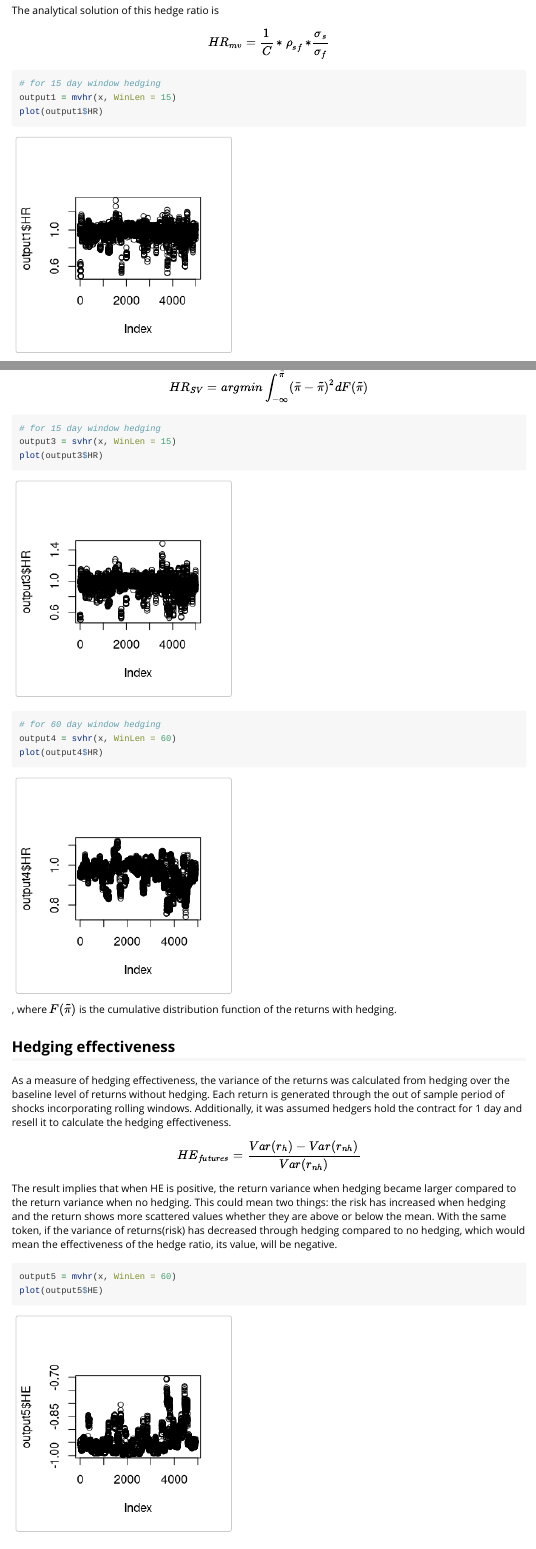
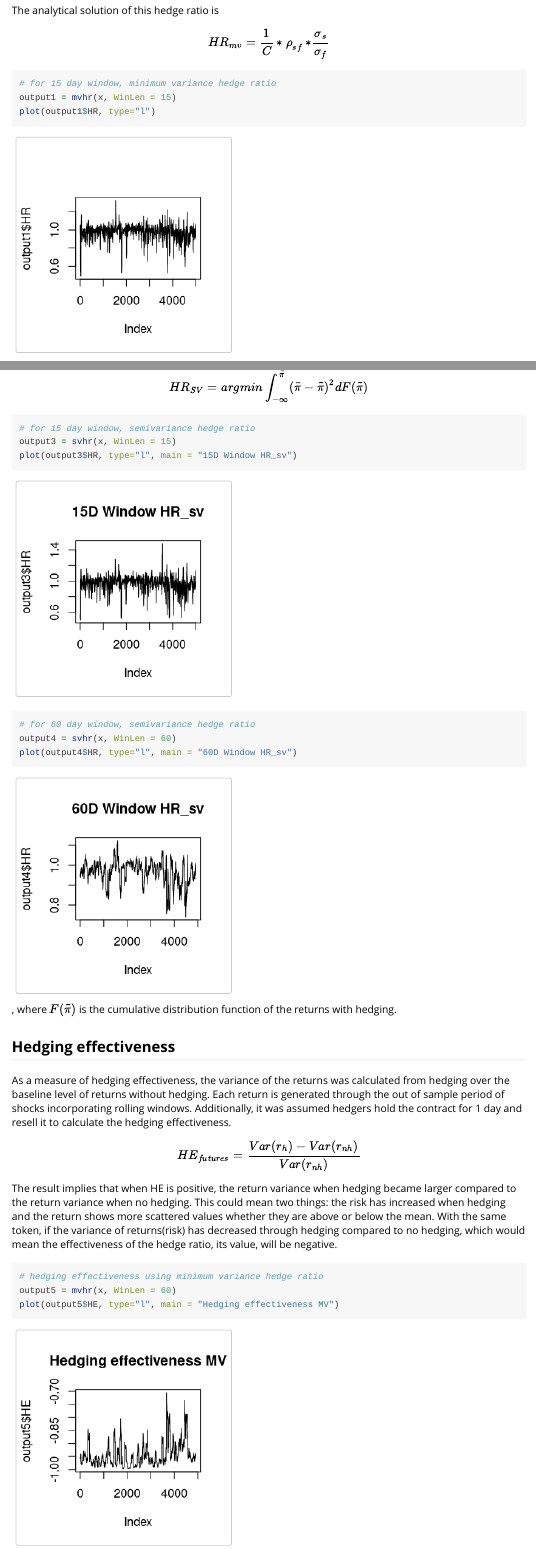
Before and after one commit to sieunyi/Hedge, an R Markdown document (vignettes/Hedge.Rmd): the page in a window 1100 px wide, from 1660 px down, and a second part further down, joined at a grey line. Rendered offline with R 4.5, knitr and Pandoc, with nearby package versions.

Commit message:
Readme and vignettes file update

````diff
--- a/vignettes/Hedge.Rmd
+++ b/vignettes/Hedge.Rmd
@@ -69,7 +69,6 @@ $$Var(r_h )=Var(r_s )+C^2·h^2·Var(r_f)-2·C·h^*·Cov(r_s,r_f )$$
 The analytical solution of this hedge ratio is  $$ HR_{mv} =\frac{1}{C}*ρ_{sf}*\frac{σ_s}{σ_f} $$
 
 ```{r}
-# for 15 day window hedging
+# for 15 day window, minimum variance hedge ratio
 output1 = mvhr(x, WinLen = 15)
-plot(output1$HR)
-# for 60 day window hedging
+plot(output1$HR, type="l")
@@ -83,12 +83,12 @@ plot(output2$HR)
 this study compares the hedge ratios that minimize semivariance, a method to derive the down-side risk-reducing. The minimum-variance hedge ratios are implicitly assuming that hedgers are willing to yield upside profits to minimize the total variance (Turvey and Nayak, 2003). However, when making hedging decisions, downside risk may play a significant role achieving potential gains rather than analyzing minimum variance. While the variance measures the volatility, semivariance only considers the negative fluctuations of the returns neutralizing all values above the mean, or above an investor's target return. Hedgers find their optimal hedge ratio through minimizing semivariance of the returns.
 $$HR_{SV} = argmin \int_{-\infty}^{\bar\pi}(\bar\pi - \tilde\pi)^2dF(\tilde\pi)$$
 ```{r}
-# for 15 day window hedging
+# for 15 day window, semivariance hedge ratio
 output3 = svhr(x, WinLen = 15)
-plot(output3$HR)
-# for 60 day window hedging
+plot(output3$HR, type="l", main = "15D Window HR_sv")
+# for 60 day window, semivariance hedge ratio
 output4 = svhr(x, WinLen = 60)
-plot(output4$HR)
+plot(output4$HR, type="l", main = "60D Window HR_sv")
 ```
 
 
@@ -105,8 +105,9 @@ $$HE_{futures}=\frac{Var(r_h )-Var(r_{nh} )}{Var(r_{nh})} $$
 The result implies that when HE is positive, the return variance when hedging became larger compared to the return variance when no hedging. This could mean two things: the risk has increased when hedging and the return shows more scattered values whether they are above or below the mean. With the same token, if the variance of returns(risk) has decreased through hedging compared to no hedging, which would mean the effectiveness of the hedge ratio, its value, will be negative.
 
 ```{r}
+# hedging effectiveness using minimum variance hedge ratio
 output5 = mvhr(x, WinLen = 60)
-plot(output5$HE)
+plot(output5$HE, type="l", main = "Hedging effectiveness MV")
 
 ```
 
````
Also changed, not shown: README.Rmd (+3 -3 lines), README.md, vignettes/Hedge.Rmd (10 more changed lines), 3 other files.
